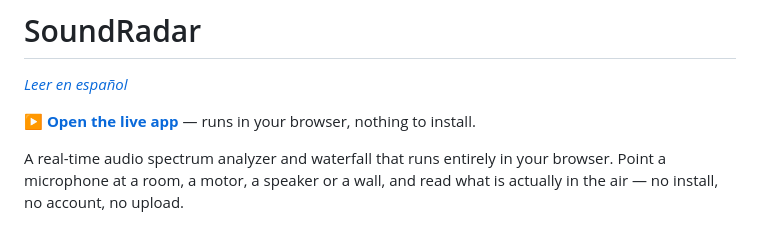
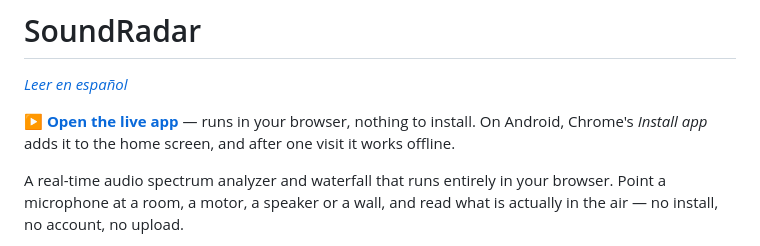
Before and after one commit to atarantini/soundradar, a Markdown page: README.md, the part around the change. Rendered like a GitHub page.

```diff
--- a/README.md
+++ b/README.md
@@ -3,7 +3,8 @@
 *[Leer en español](./README.es.md)*
 
 **[▶ Open the live app](https://atarantini.github.io/soundradar/)** — runs in
-your browser, nothing to install.
+your browser, nothing to install. On Android, Chrome's *Install app* adds it
+to the home screen, and after one visit it works offline.
 
 A real-time audio spectrum analyzer and waterfall that runs entirely in your
 browser. Point a microphone at a room, a motor, a speaker or a wall, and read
```
Also changed, not shown: CHANGELOG.md (+10 -0 lines), README.es.md (+3 -1 lines).
